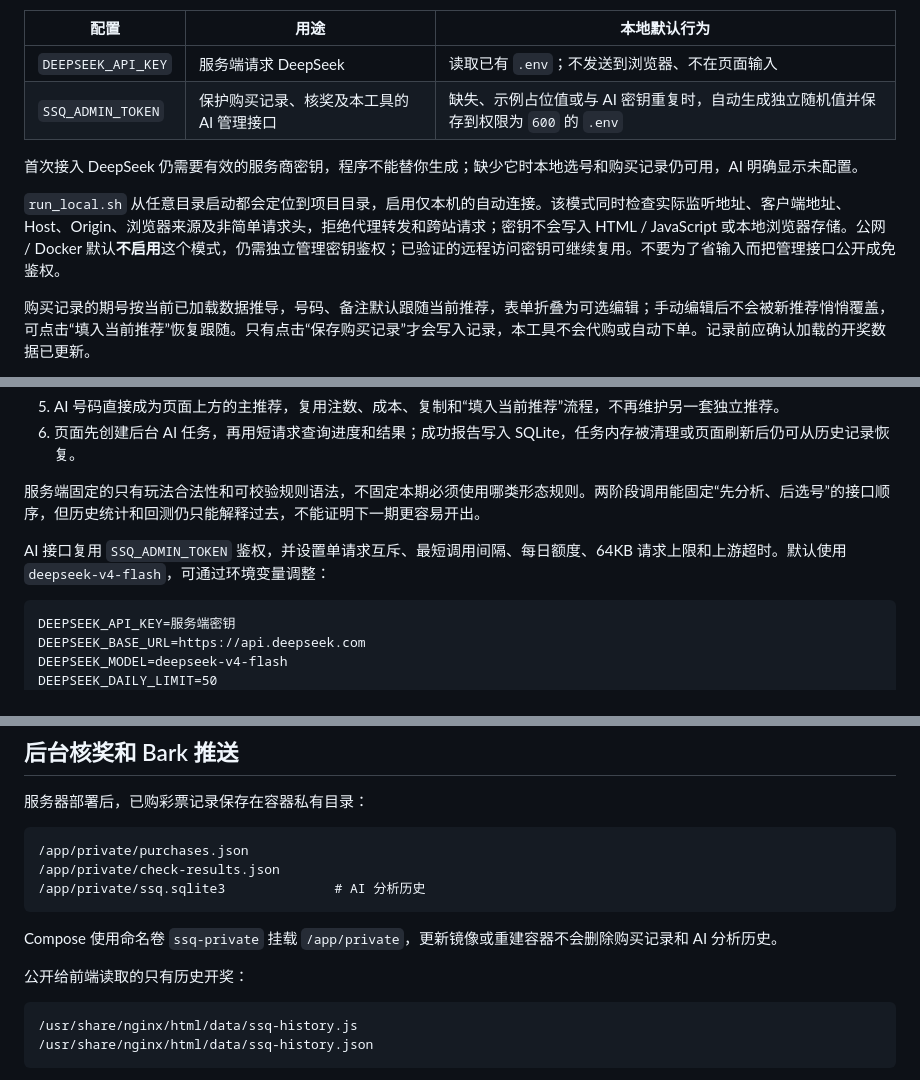
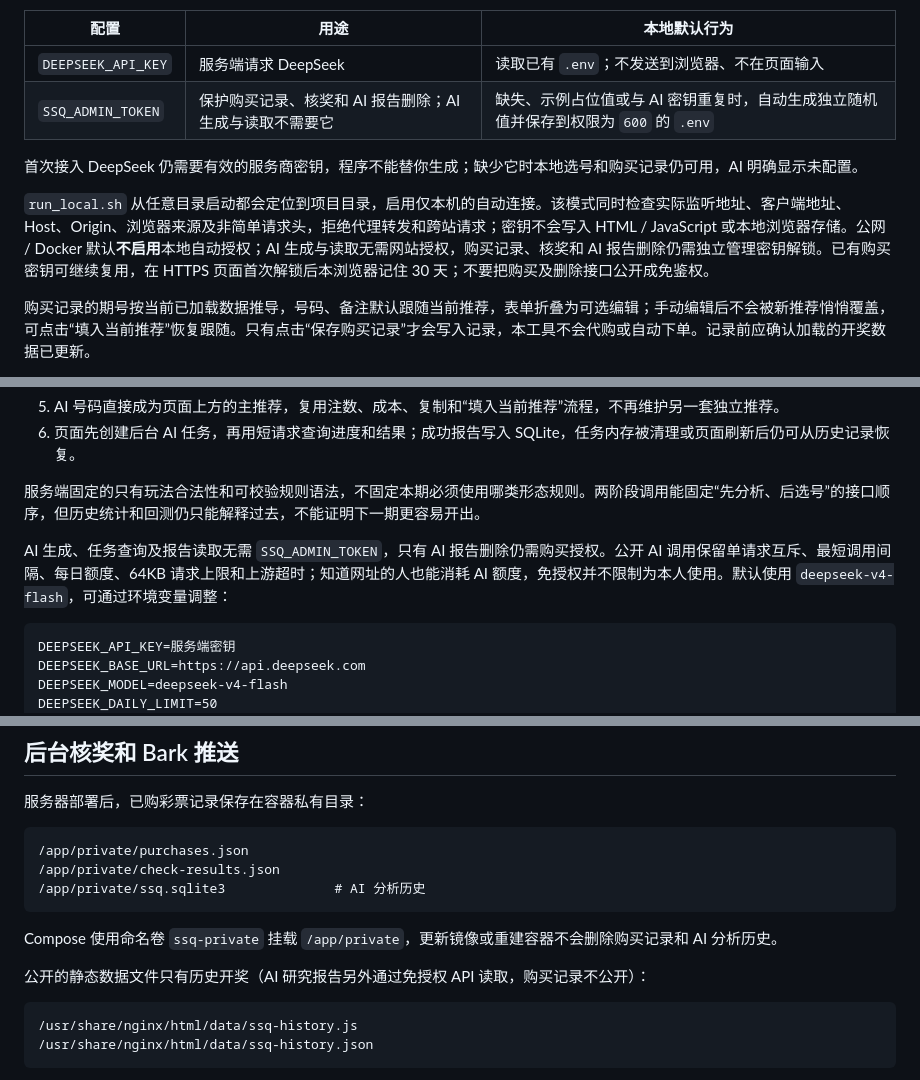
Before and after one commit to mylkiwi/bcds, a Markdown page: README.md, 3 parts joined by grey strips. Rendered like a GitHub page.

Commit message:
优化: 统一 AI 公开访问与购买授权使用说明
修改: 清理旧版 AI 全接口鉴权描述，明确生成、任务和报告读取免授权，购买记录、核奖及报告删除仍受保护。

优化: 对齐本地自动授权与线上 HTTPS 浏览器 30 天会话说明，保留既有独立购买密钥的使用方式。

新增: 在原 AI 使用章节补充公开额度风险说明，并区分静态开奖数据与公开报告接口。仅文档改动，不改程序和个人购买数据。

````diff
--- a/README.md
+++ b/README.md
@@ -23,11 +23,11 @@ python3 fetch_history.py --months 6
 | 配置 | 用途 | 本地默认行为 |
 | --- | --- | --- |
 | `DEEPSEEK_API_KEY` | 服务端请求 DeepSeek | 读取已有 `.env`；不发送到浏览器、不在页面输入 |
-| `SSQ_ADMIN_TOKEN` | 保护购买记录、核奖及本工具的 AI 管理接口 | 缺失、示例占位值或与 AI 密钥重复时，自动生成独立随机值并保存到权限为 `600` 的 `.env` |
+| `SSQ_ADMIN_TOKEN` | 保护购买记录、核奖和 AI 报告删除；AI 生成与读取不需要它 | 缺失、示例占位值或与 AI 密钥重复时，自动生成独立随机值并保存到权限为 `600` 的 `.env` |
 
 首次接入 DeepSeek 仍需要有效的服务商密钥，程序不能替你生成；缺少它时本地选号和购买记录仍可用，AI 明确显示未配置。
 
-`run_local.sh` 从任意目录启动都会定位到项目目录，启用仅本机的自动连接。该模式同时检查实际监听地址、客户端地址、Host、Origin、浏览器来源及非简单请求头，拒绝代理转发和跨站请求；密钥不会写入 HTML / JavaScript 或本地浏览器存储。公网 / Docker 默认**不启用**这个模式，仍需独立管理密钥鉴权；已验证的远程访问密钥可继续复用。不要为了省输入而把管理接口公开成免鉴权。
+`run_local.sh` 从任意目录启动都会定位到项目目录，启用仅本机的自动连接。该模式同时检查实际监听地址、客户端地址、Host、Origin、浏览器来源及非简单请求头，拒绝代理转发和跨站请求；密钥不会写入 HTML / JavaScript 或本地浏览器存储。公网 / Docker 默认**不启用**本地自动授权；AI 生成与读取无需网站授权，购买记录、核奖和 AI 报告删除仍需独立管理密钥解锁。已有购买密钥可继续复用，在 HTTPS 页面首次解锁后本浏览器记住 30 天；不要把购买及删除接口公开成免鉴权。
 
 购买记录的期号按当前已加载数据推导，号码、备注默认跟随当前推荐，表单折叠为可选编辑；手动编辑后不会被新推荐悄悄覆盖，可点击“填入当前推荐”恢复跟随。只有点击“保存购买记录”才会写入记录，本工具不会代购或自动下单。记录前应确认加载的开奖数据已更新。
 
@@ -166,7 +166,7 @@ docker rm -f ssq                                 # 方式 1
 
 服务端固定的只有玩法合法性和可校验规则语法，不固定本期必须使用哪类形态规则。两阶段调用能固定“先分析、后选号”的接口顺序，但历史统计和回测仍只能解释过去，不能证明下一期更容易开出。
 
-AI 接口复用 `SSQ_ADMIN_TOKEN` 鉴权，并设置单请求互斥、最短调用间隔、每日额度、64KB 请求上限和上游超时。默认使用 `deepseek-v4-flash`，可通过环境变量调整：
+AI 生成、任务查询及报告读取无需 `SSQ_ADMIN_TOKEN`，只有 AI 报告删除仍需购买授权。公开 AI 调用保留单请求互斥、最短调用间隔、每日额度、64KB 请求上限和上游超时；知道网址的人也能消耗 AI 额度，免授权并不限制为本人使用。默认使用 `deepseek-v4-flash`，可通过环境变量调整：
 
 ```text
 DEEPSEEK_API_KEY=服务端密钥
@@ -192,7 +192,7 @@ AI 的职责是综合阅读历史报告并给出结构合理、可解释的研
 
 Compose 使用命名卷 `ssq-private` 挂载 `/app/private`，更新镜像或重建容器不会删除购买记录和 AI 分析历史。
 
-公开给前端读取的只有历史开奖：
+公开的静态数据文件只有历史开奖（AI 研究报告另外通过免授权 API 读取，购买记录不公开）：
 
 ```text
 /usr/share/nginx/html/data/ssq-history.js
````
